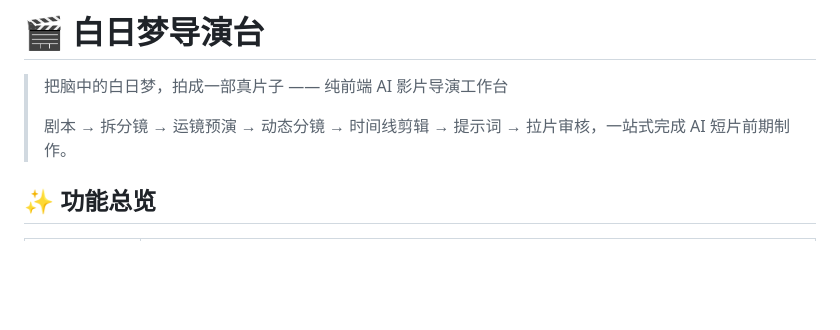
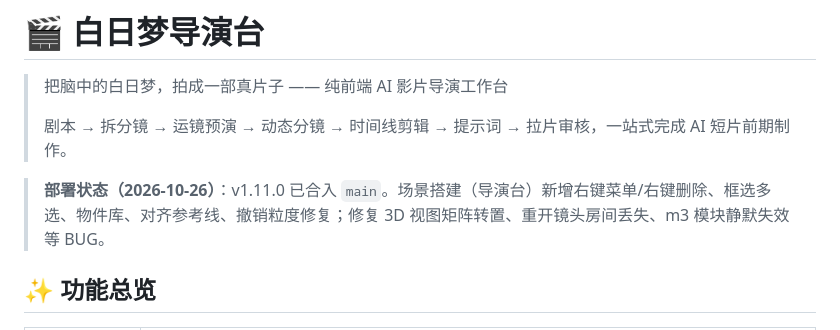
Before and after one commit to qianqianlaifeng/bairimeng-director, a Markdown page: README.md, the part around the change. GitHub-like rendering; blank space fills up the shorter version.

Commit message:
部署 v1.11.0：场景搭建右键删除/多选/物件库 + 3D 与重开 BUG 修复

```diff
--- a/README.md
+++ b/README.md
@@ -3,6 +3,8 @@
 > 把脑中的白日梦，拍成一部真片子 —— 纯前端 AI 影片导演工作台
 >
 > 剧本 → 拆分镜 → 运镜预演 → 动态分镜 → 时间线剪辑 → 提示词 → 拉片审核，一站式完成 AI 短片前期制作。
+
+> **部署状态（2026-10-26）**：v1.11.0 已合入 `main`。场景搭建（导演台）新增右键菜单/右键删除、框选多选、物件库、对齐参考线、撤销粒度修复；修复 3D 视图矩阵转置、重开镜头房间丢失、m3 模块静默失效等 BUG。
 
 ## ✨ 功能总览
 
```
